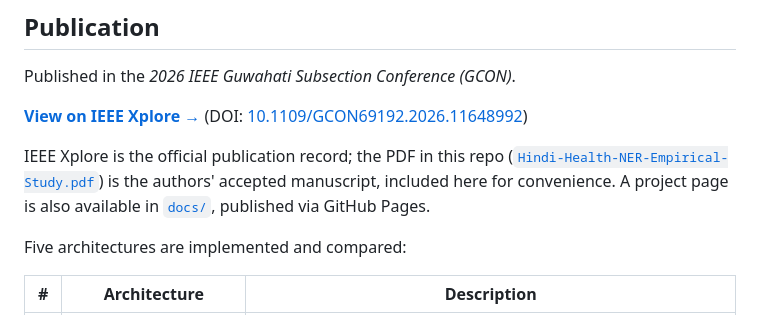
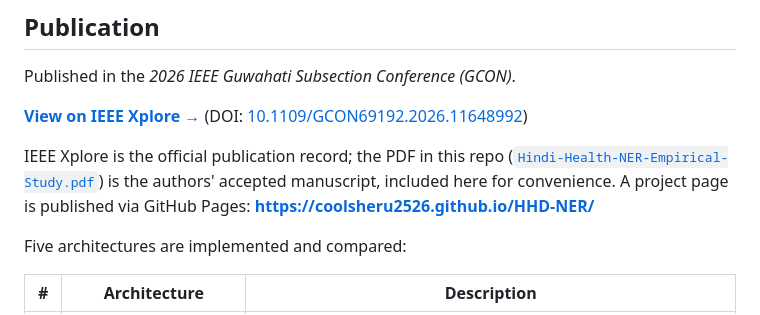
Before and after one commit to Coolsheru2526/HHD-NER, a Markdown page: README.md, the part around the change. Drawn GitHub-style.

Commit message:
Link project page to live GitHub Pages URL

```diff
--- a/README.md
+++ b/README.md
@@ -8,7 +8,7 @@ Published in the *2026 IEEE Guwahati Subsection Conference (GCON)*.
 
 **[View on IEEE Xplore →](https://ieeexplore.ieee.org/document/11648992)** (DOI: [10.1109/GCON69192.2026.11648992](https://doi.org/10.1109/GCON69192.2026.11648992))
 
-IEEE Xplore is the official publication record; the PDF in this repo ([`Hindi-Health-NER-Empirical-Study.pdf`](./Hindi-Health-NER-Empirical-Study.pdf)) is the authors' accepted manuscript, included here for convenience. A project page is also available in [`docs/`](./docs/index.html), published via GitHub Pages.
+IEEE Xplore is the official publication record; the PDF in this repo ([`Hindi-Health-NER-Empirical-Study.pdf`](./Hindi-Health-NER-Empirical-Study.pdf)) is the authors' accepted manuscript, included here for convenience. A project page is published via GitHub Pages: **https://coolsheru2526.github.io/HHD-NER/**
 
 Five architectures are implemented and compared:
 
```
